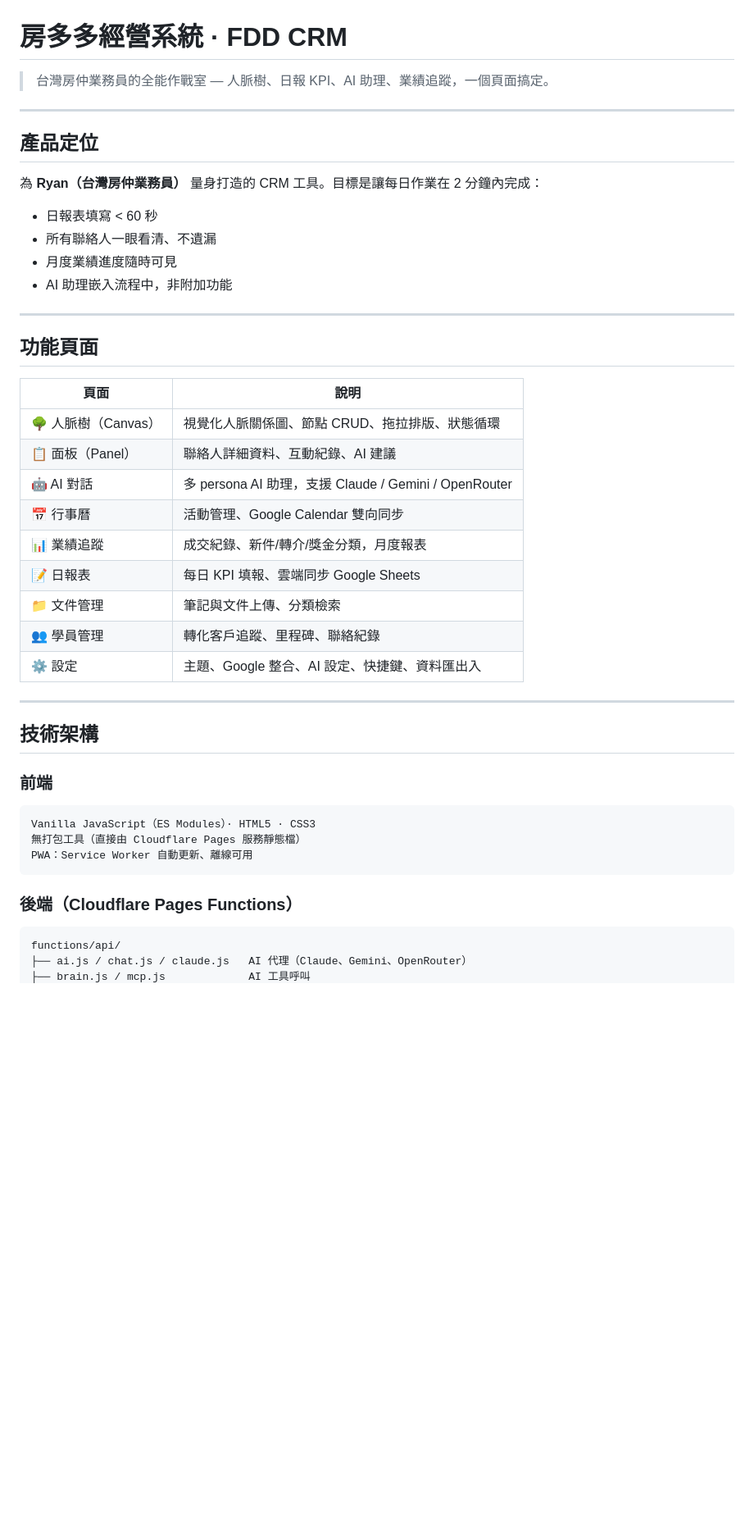
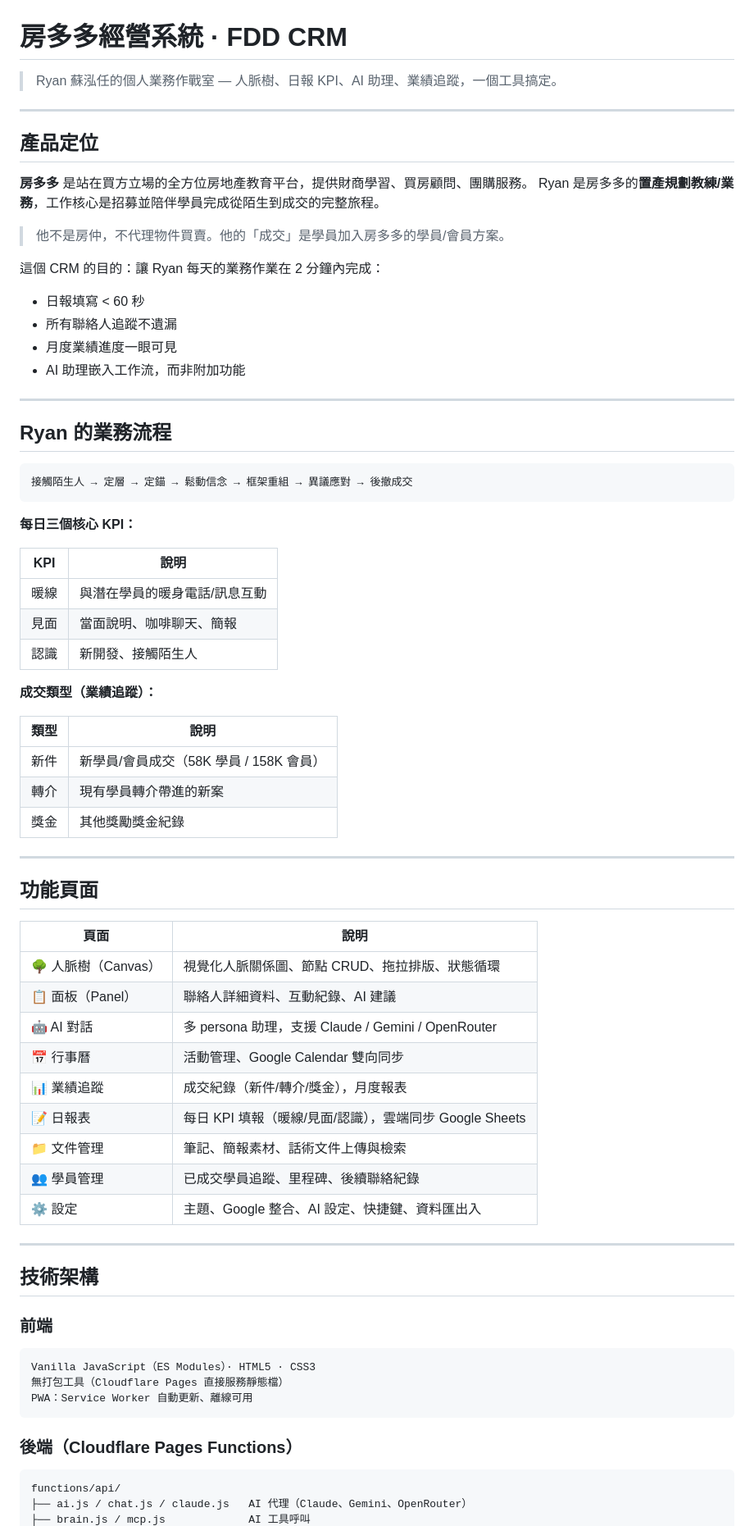
Before and after one commit to RYN6666999/fdd-crm, a Markdown page: README.md, the part around one of its changes. Shown at 82% size. GitHub-like rendering; blank space fills up the shorter version.

````diff
--- a/README.md
+++ b/README.md
@@ -1,17 +1,46 @@
 # 房多多經營系統 · FDD CRM
 
-> 台灣房仲業務員的全能作戰室 — 人脈樹、日報 KPI、AI 助理、業績追蹤，一個頁面搞定。
+> Ryan 蘇泓任的個人業務作戰室 — 人脈樹、日報 KPI、AI 助理、業績追蹤，一個工具搞定。
 
 ---
 
 ## 產品定位
 
-為 **Ryan（台灣房仲業務員）** 量身打造的 CRM 工具。目標是讓每日作業在 2 分鐘內完成：
+**房多多** 是站在買方立場的全方位房地產教育平台，提供財商學習、買房顧問、團購服務。
+Ryan 是房多多的**置產規劃教練/業務**，工作核心是招募並陪伴學員完成從陌生到成交的完整旅程。
 
-- 日報表填寫 < 60 秒
-- 所有聯絡人一眼看清、不遺漏
-- 月度業績進度隨時可見
-- AI 助理嵌入流程中，非附加功能
+> 他不是房仲，不代理物件買賣。他的「成交」是學員加入房多多的學員/會員方案。
+
+這個 CRM 的目的：讓 Ryan 每天的業務作業在 2 分鐘內完成：
+
+- 日報填寫 < 60 秒
+- 所有聯絡人追蹤不遺漏
+- 月度業績進度一眼可見
+- AI 助理嵌入工作流，而非附加功能
+
+---
+
+## Ryan 的業務流程
+
+```
+接觸陌生人 → 定層 → 定錨 → 鬆動信念 → 框架重組 → 異議應對 → 後撤成交
+```
+
+**每日三個核心 KPI：**
+
+| KPI | 說明 |
+|-----|------|
+| 暖線 | 與潛在學員的暖身電話/訊息互動 |
+| 見面 | 當面說明、咖啡聊天、簡報 |
+| 認識 | 新開發、接觸陌生人 |
+
+**成交類型（業績追蹤）：**
+
+| 類型 | 說明 |
+|------|------|
+| 新件 | 新學員/會員成交（58K 學員 / 158K 會員） |
+| 轉介 | 現有學員轉介帶進的新案 |
+| 獎金 | 其他獎勵獎金紀錄 |
 
 ---
 
@@ -21,12 +50,12 @@
 |------|------|
 | 🌳 人脈樹（Canvas） | 視覺化人脈關係圖、節點 CRUD、拖拉排版、狀態循環 |
 | 📋 面板（Panel） | 聯絡人詳細資料、互動紀錄、AI 建議 |
-| 🤖 AI 對話 | 多 persona AI 助理，支援 Claude / Gemini / OpenRouter |
+| 🤖 AI 對話 | 多 persona 助理，支援 Claude / Gemini / OpenRouter |
 | 📅 行事曆 | 活動管理、Google Calendar 雙向同步 |
-| 📊 業績追蹤 | 成交紀錄、新件/轉介/獎金分類，月度報表 |
-| 📝 日報表 | 每日 KPI 填報、雲端同步 Google Sheets |
-| 📁 文件管理 | 筆記與文件上傳、分類檢索 |
-| 👥 學員管理 | 轉化客戶追蹤、里程碑、聯絡紀錄 |
+| 📊 業績追蹤 | 成交紀錄（新件/轉介/獎金），月度報表 |
+| 📝 日報表 | 每日 KPI 填報（暖線/見面/認識），雲端同步 Google Sheets |
+| 📁 文件管理 | 筆記、簡報素材、話術文件上傳與檢索 |
+| 👥 學員管理 | 已成交學員追蹤、里程碑、後續聯絡紀錄 |
 | ⚙️ 設定 | 主題、Google 整合、AI 設定、快捷鍵、資料匯出入 |
 
 ---
@@ -34,13 +63,15 @@
 ## 技術架構
 
 ### 前端
+
 ```
 Vanilla JavaScript（ES Modules）· HTML5 · CSS3
-無打包工具（直接由 Cloudflare Pages 服務靜態檔）
+無打包工具（Cloudflare Pages 直接服務靜態檔）
 PWA：Service Worker 自動更新、離線可用
 ```
 
 ### 後端（Cloudflare Pages Functions）
+
 ```
 functions/api/
 ├── ai.js / chat.js / claude.js   AI 代理（Claude、Gemini、OpenRouter）
````
Also changed, not shown: other parts of README.md (+26 -42 lines).
